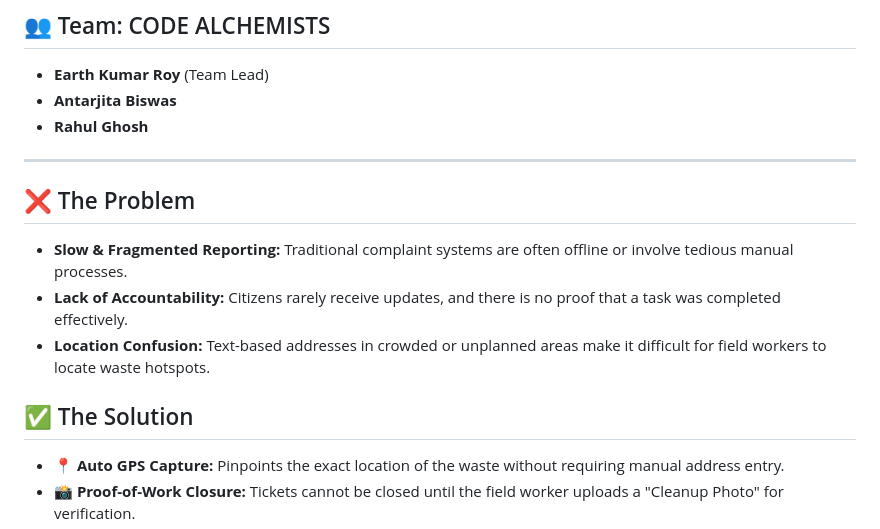
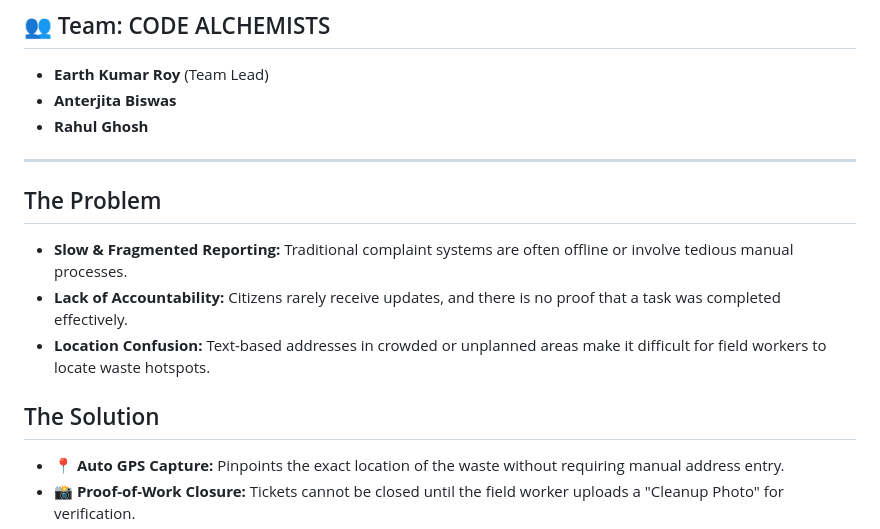
Before and after one commit to Earth-Kumar-Roy/Smart-Waste-Report-Management-App, a Markdown page: README.md, the part around one of its changes. Rendered like a GitHub page.

```diff
--- a/README.md
+++ b/README.md
@@ -8,17 +8,17 @@ The **Smart Waste Report Management App** is a full-spectrum digital tool design
 
 ## 👥 Team: CODE ALCHEMISTS
 * **Earth Kumar Roy** (Team Lead)
-* **Antarjita Biswas**
+* **Anterjita Biswas**
 * **Rahul Ghosh**
 
 ---
 
-## ❌ The Problem
+##  The Problem
 * **Slow & Fragmented Reporting:** Traditional complaint systems are often offline or involve tedious manual processes.
 * **Lack of Accountability:** Citizens rarely receive updates, and there is no proof that a task was completed effectively.
 * **Location Confusion:** Text-based addresses in crowded or unplanned areas make it difficult for field workers to locate waste hotspots.
 
-## ✅ The Solution
+##  The Solution
 * **📍 Auto GPS Capture:** Pinpoints the exact location of the waste without requiring manual address entry.
 * **📸 Proof-of-Work Closure:** Tickets cannot be closed until the field worker uploads a "Cleanup Photo" for verification.
 * **🎯 Zone-Based Assignment:** Intelligent routing ensures workers only see tasks relevant to their specific assigned region.
```
Also changed, not shown: other parts of README.md (+1 -1 lines).
